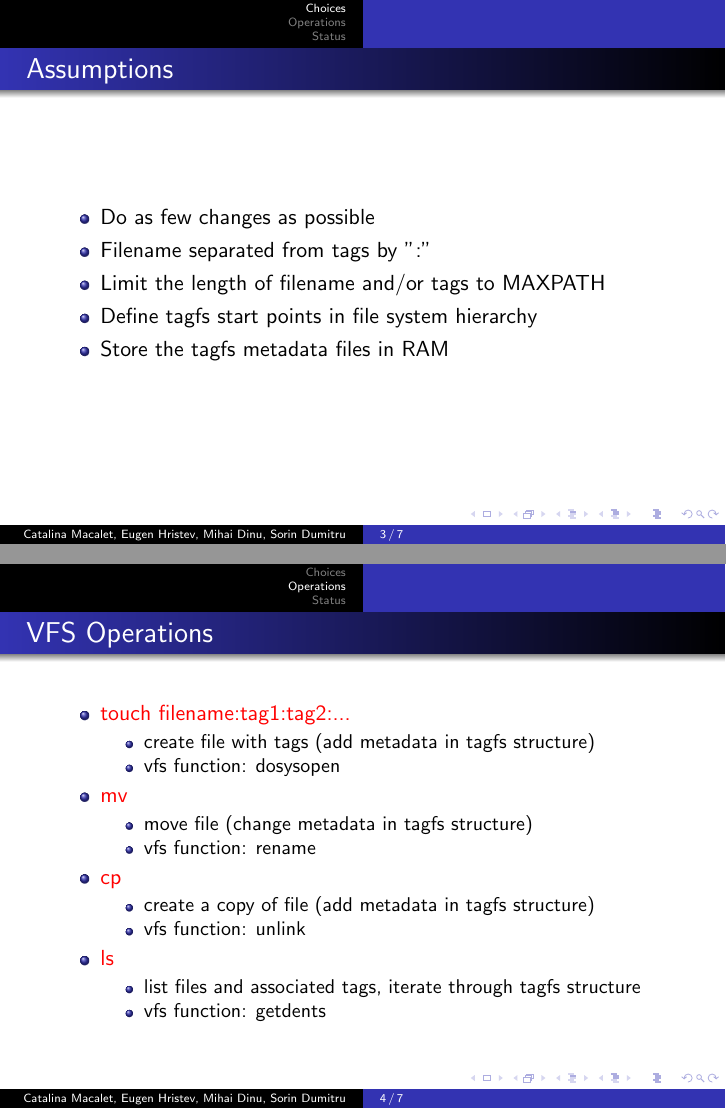
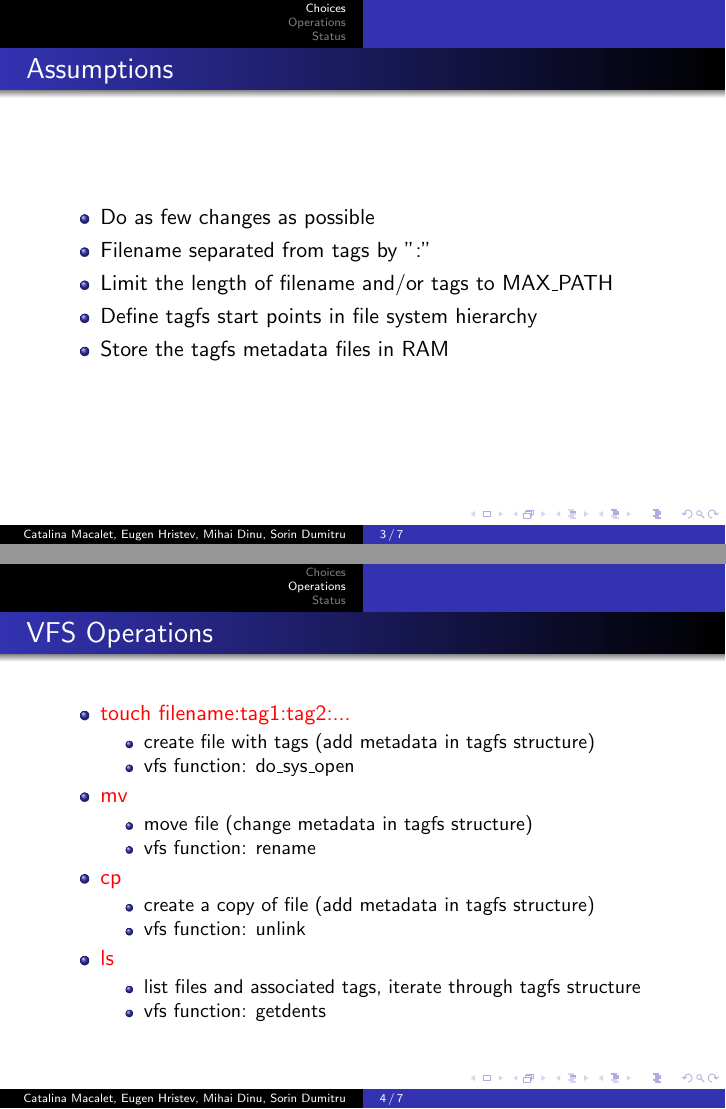
Before and after one commit to sorindumitru/tagfs, LaTeX slides (docs/week10/slides.tex): pages 3 and 4 of 7, joined at a grey line. Compiled offline with pdfLaTeX.

Commit message:
added underscore

```diff
--- a/docs/week10/slides.tex
+++ b/docs/week10/slides.tex
@@ -32,7 +32,7 @@
     \begin{itemize}
         \item{Do as few changes as possible}
         \item{Filename separated from tags by ":"}
-        \item{Limit the length of filename and/or tags to MAXPATH}
+        \item{Limit the length of filename and/or tags to MAX$\_$PATH}
         \item{Define tagfs start points in file system hierarchy}
         \item{Store the tagfs metadata files in RAM}
     \end{itemize}
@@ -45,7 +45,7 @@
         \item \textcolor{red}{touch filename:tag1:tag2:...}
             \begin{itemize}
                 \item{create file with tags (add metadata in tagfs structure)}
-                \item{vfs function: dosysopen}
+                \item{vfs function: do$\_$sys$\_$open}
             \end{itemize}
         \item \textcolor{red}{mv}
             \begin{itemize}
```
